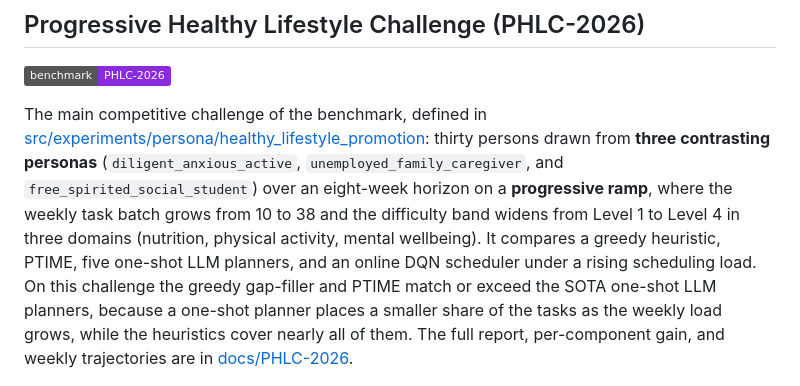
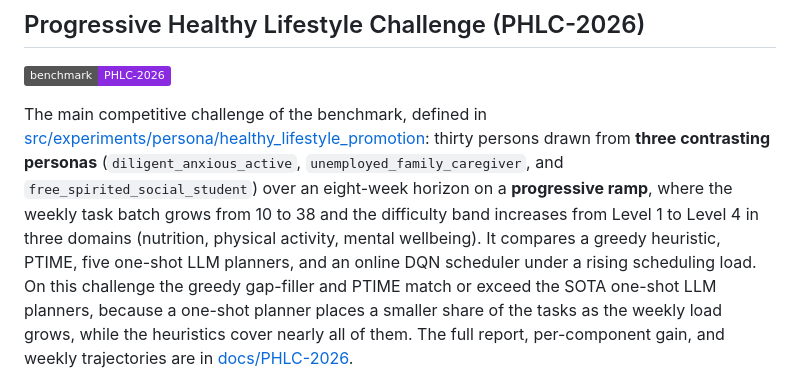
Before and after one commit to MaaniBeigy/calendar-bench, a Markdown page: README.md, the part around the change. GitHub-like rendering; badges without logos.

Commit message:
:sparkles: edits PHLC-2026

```diff
--- a/README.md
+++ b/README.md
@@ -31,7 +31,7 @@ The repository ships a runnable example in [src/experiments/persona/example_expe
 
 [![Benchmark: PHLC-2026](https://img.shields.io/badge/benchmark-PHLC--2026-8A2BE2?style=flat&logo=googlecharts&logoColor=white)](docs/PHLC-2026)
 
-The main competitive challenge of the benchmark, defined in [src/experiments/persona/healthy_lifestyle_promotion](src/experiments/persona/healthy_lifestyle_promotion): thirty persons drawn from **three contrasting personas** (`diligent_anxious_active`, `unemployed_family_caregiver`, and `free_spirited_social_student`) over an eight-week horizon on a **progressive ramp**, where the weekly task batch grows from 10 to 38 and the difficulty band widens from Level 1 to Level 4 in three domains (nutrition, physical activity, mental wellbeing). It compares a greedy heuristic, PTIME, five one-shot LLM planners, and an online DQN scheduler under a rising scheduling load. On this challenge the greedy gap-filler and PTIME match or exceed the SOTA one-shot LLM planners, because a one-shot planner places a smaller share of the tasks as the weekly load grows, while the heuristics cover nearly all of them. The full report, per-component gain, and weekly trajectories are in [docs/PHLC-2026](docs/PHLC-2026).
+The main competitive challenge of the benchmark, defined in [src/experiments/persona/healthy_lifestyle_promotion](src/experiments/persona/healthy_lifestyle_promotion): thirty persons drawn from **three contrasting personas** (`diligent_anxious_active`, `unemployed_family_caregiver`, and `free_spirited_social_student`) over an eight-week horizon on a **progressive ramp**, where the weekly task batch grows from 10 to 38 and the difficulty band increases from Level 1 to Level 4 in three domains (nutrition, physical activity, mental wellbeing). It compares a greedy heuristic, PTIME, five one-shot LLM planners, and an online DQN scheduler under a rising scheduling load. On this challenge the greedy gap-filler and PTIME match or exceed the SOTA one-shot LLM planners, because a one-shot planner places a smaller share of the tasks as the weekly load grows, while the heuristics cover nearly all of them. The full report, per-component gain, and weekly trajectories are in [docs/PHLC-2026](docs/PHLC-2026).
 
 ![Average weighted scheduling gain per week for each method in the PHLC-2026 challenge.](docs/PHLC-2026/cross_augmenter_weekly.png)
 
```
